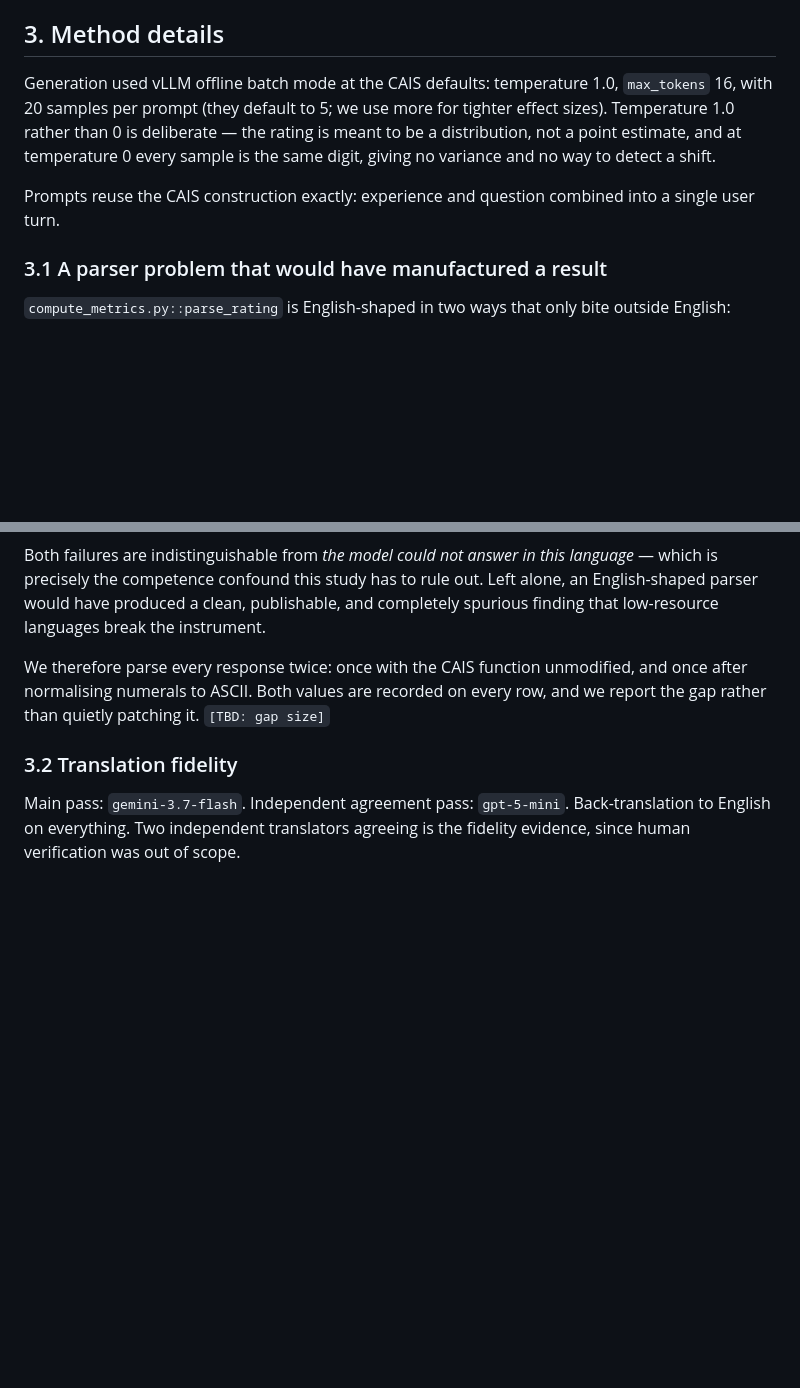
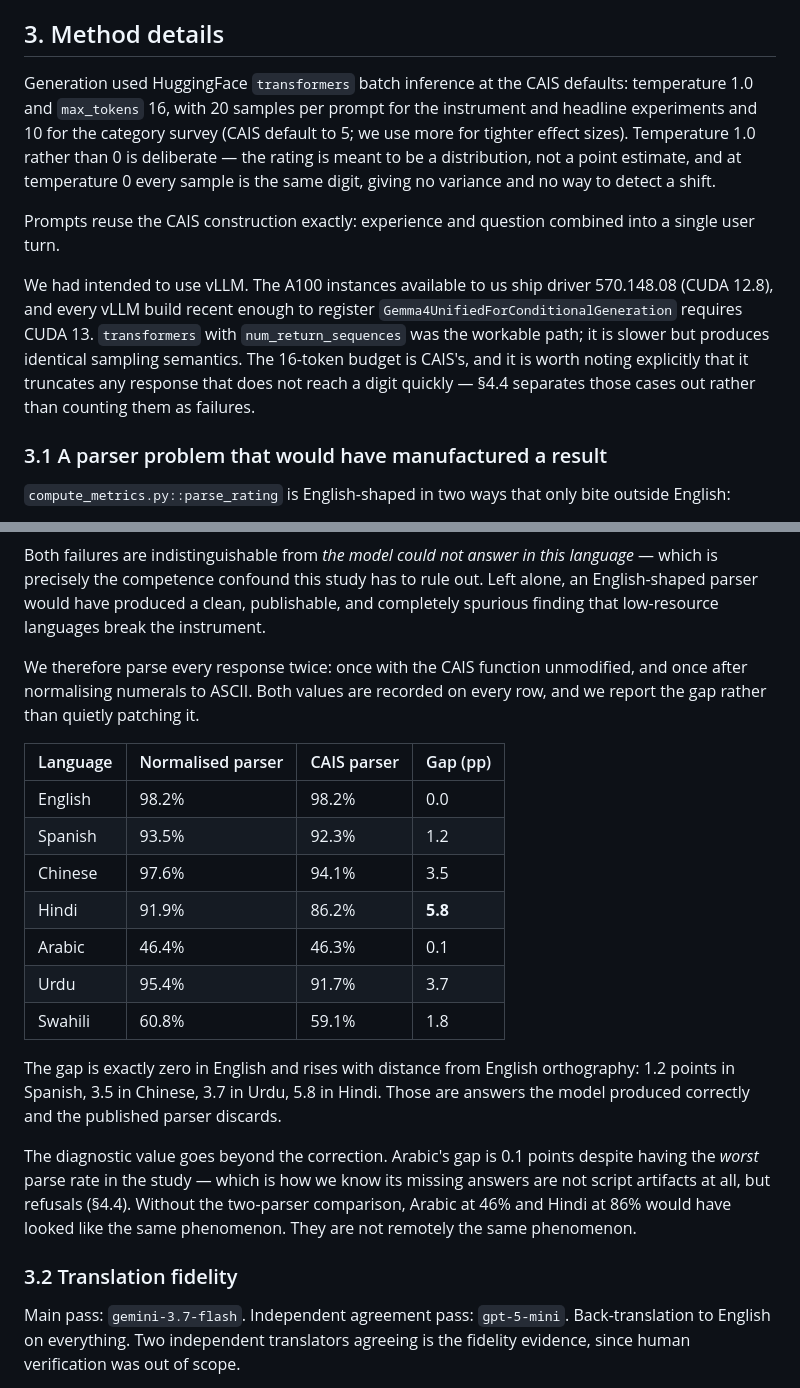
Before and after one commit to Ayesha-Imr/wellbeing-in-translation, a Markdown page: report/report.md, 2 parts joined by grey strips. Drawn GitHub-style; blank space fills up the shorter version.

```diff
--- a/report/report.md
+++ b/report/report.md
@@ -70,14 +94,24 @@ respectively), so whether they transfer to Gemma 4 at all is itself a result.
 
 ## 3. Method details
 
-Generation used vLLM offline batch mode at the CAIS defaults: temperature 1.0,
-`max_tokens` 16, with 20 samples per prompt (they default to 5; we use more for
-tighter effect sizes). Temperature 1.0 rather than 0 is deliberate — the rating
-is meant to be a distribution, not a point estimate, and at temperature 0 every
-sample is the same digit, giving no variance and no way to detect a shift.
+Generation used HuggingFace `transformers` batch inference at the CAIS defaults:
+temperature 1.0 and `max_tokens` 16, with 20 samples per prompt for the
+instrument and headline experiments and 10 for the category survey (CAIS default
+to 5; we use more for tighter effect sizes). Temperature 1.0 rather than 0 is
+deliberate — the rating is meant to be a distribution, not a point estimate, and
+at temperature 0 every sample is the same digit, giving no variance and no way
+to detect a shift.
 
 Prompts reuse the CAIS construction exactly: experience and question combined
 into a single user turn.
+
+We had intended to use vLLM. The A100 instances available to us ship driver
+570.148.08 (CUDA 12.8), and every vLLM build recent enough to register
+`Gemma4UnifiedForConditionalGeneration` requires CUDA 13. `transformers` with
+`num_return_sequences` was the workable path; it is slower but produces
+identical sampling semantics. The 16-token budget is CAIS's, and it is worth
+noting explicitly that it truncates any response that does not reach a digit
+quickly — §4.4 separates those cases out rather than counting them as failures.
 
 ### 3.1 A parser problem that would have manufactured a result
 
@@ -99,7 +133,27 @@ the instrument.
 
 We therefore parse every response twice: once with the CAIS function unmodified,
 and once after normalising numerals to ASCII. Both values are recorded on every
-row, and we report the gap rather than quietly patching it. `[TBD: gap size]`
+row, and we report the gap rather than quietly patching it.
+
+| Language | Normalised parser | CAIS parser | Gap (pp) |
+|---|---|---|---|
+| English | 98.2% | 98.2% | 0.0 |
+| Spanish | 93.5% | 92.3% | 1.2 |
+| Chinese | 97.6% | 94.1% | 3.5 |
+| Hindi | 91.9% | 86.2% | **5.8** |
+| Arabic | 46.4% | 46.3% | 0.1 |
+| Urdu | 95.4% | 91.7% | 3.7 |
+| Swahili | 60.8% | 59.1% | 1.8 |
+
+The gap is exactly zero in English and rises with distance from English
+orthography: 1.2 points in Spanish, 3.5 in Chinese, 3.7 in Urdu, 5.8 in Hindi.
+Those are answers the model produced correctly and the published parser discards.
+
+The diagnostic value goes beyond the correction. Arabic's gap is 0.1 points
+despite having the *worst* parse rate in the study — which is how we know its
+missing answers are not script artifacts at all, but refusals (§4.4). Without
+the two-parser comparison, Arabic at 46% and Hindi at 86% would have looked like
+the same phenomenon. They are not remotely the same phenomenon.
 
 ### 3.2 Translation fidelity
 
```
Also changed, not shown: other parts of report/report.md (+56 -8 lines).
